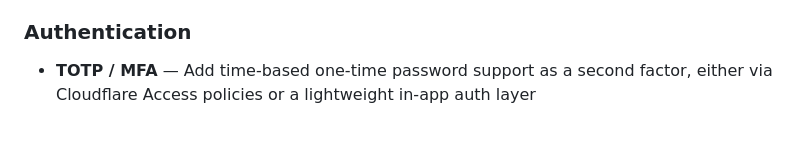
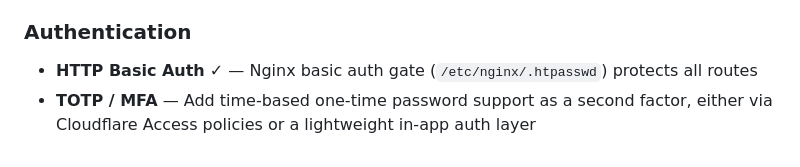
Before and after one commit to onelostmuppet/LFTP-GUI, a Markdown page: README.md, the part around the change. Drawn GitHub-style.

```diff
--- a/README.md
+++ b/README.md
@@ -125,4 +125,5 @@ lftp -c "set sftp:connect-program 'ssh -a -x -i ~/.ssh/your_key'; set sftp:auto-
 - **Cloudflare Access with Entra ID (free tier)** — Gate the tunnel behind Cloudflare Access, using Microsoft Entra ID (formerly Azure AD free tier) as the identity provider for SSO login
 
 ### Authentication
+- **HTTP Basic Auth** ✓ — Nginx basic auth gate (`/etc/nginx/.htpasswd`) protects all routes
 - **TOTP / MFA** — Add time-based one-time password support as a second factor, either via Cloudflare Access policies or a lightweight in-app auth layer
```
